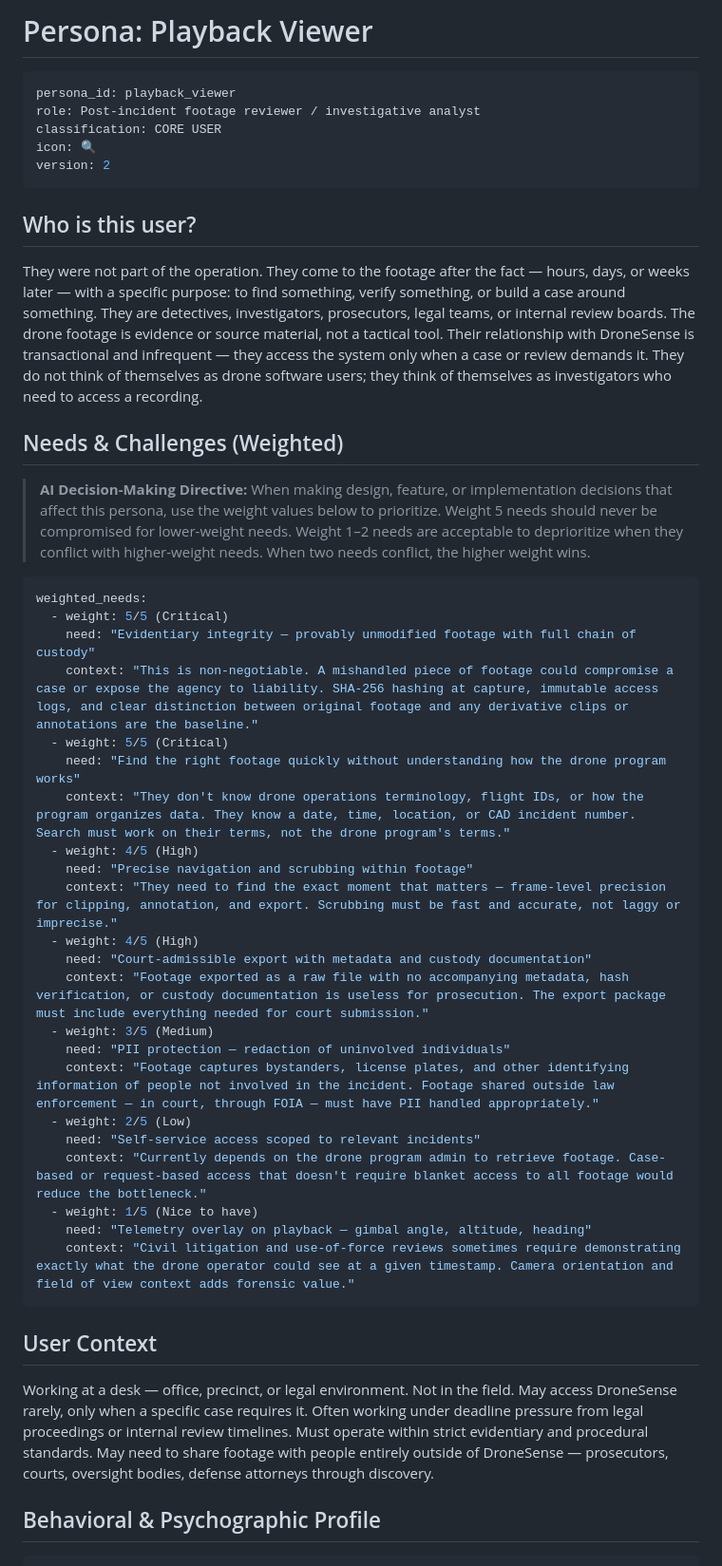
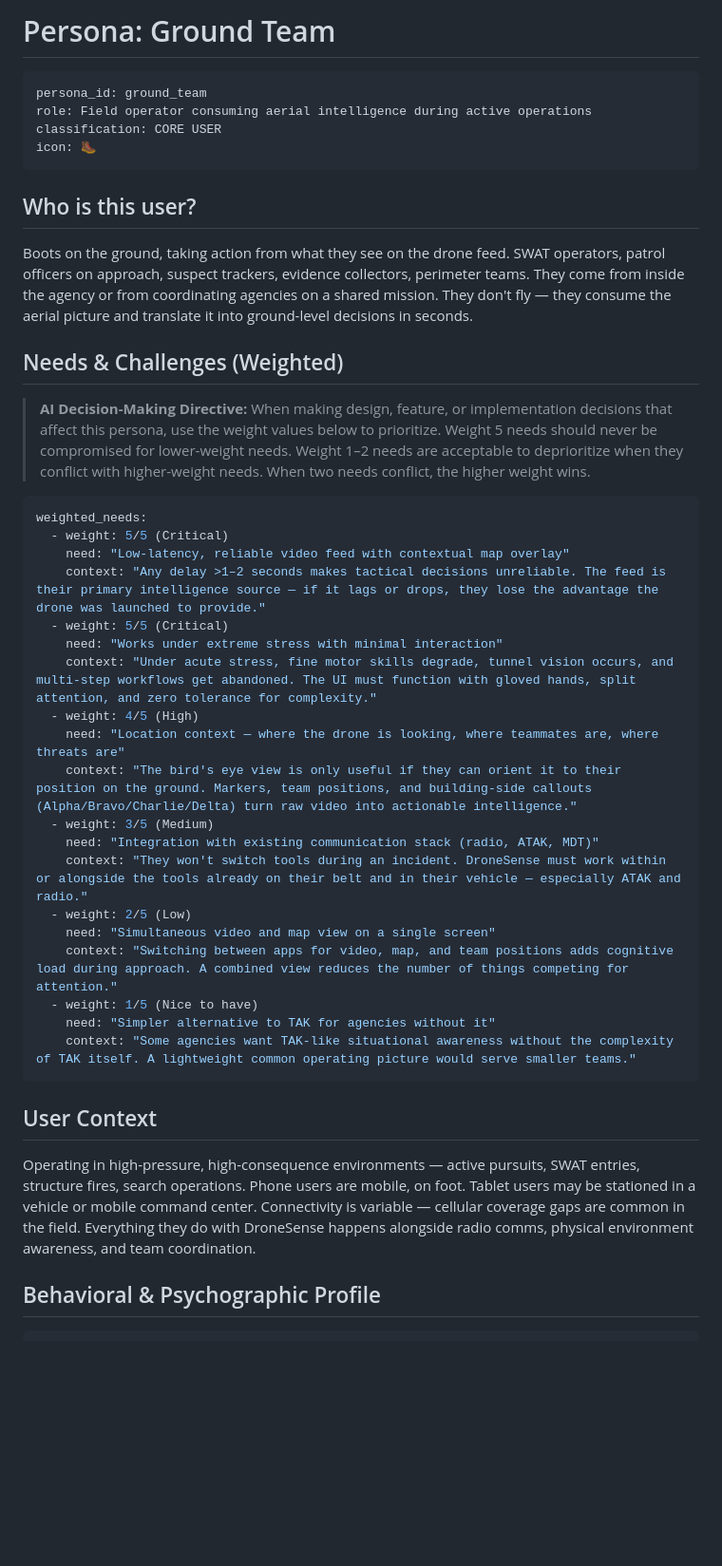
Before and after one commit to andrewrossi-ux/persona-form, a Markdown page: templates/persona-playback-viewer-v2.md, the part around one of its changes. Shown at 95% size. Rendered like a GitHub page; blank space fills up the shorter version.

````diff
--- a/templates/persona-playback-viewer-v2.md
+++ b/templates/persona-playback-viewer-v2.md
@@ -1,16 +1,15 @@
-# Persona: Playback Viewer
+# Persona: Ground Team
 
 ```yaml
-persona_id: playback_viewer
-role: Post-incident footage reviewer / investigative analyst
+persona_id: ground_team
+role: Field operator consuming aerial intelligence during active operations
 classification: CORE USER
-icon: 🔍
-version: 2
+icon: 🥾
 ```
 
 ## Who is this user?
 
-They were not part of the operation. They come to the footage after the fact — hours, days, or weeks later — with a specific purpose: to find something, verify something, or build a case around something. They are detectives, investigators, prosecutors, legal teams, or internal review boards. The drone footage is evidence or source material, not a tactical tool. Their relationship with DroneSense is transactional and infrequent — they access the system only when a case or review demands it. They do not think of themselves as drone software users; they think of themselves as investigators who need to access a recording.
+Boots on the ground, taking action from what they see on the drone feed. SWAT operators, patrol officers on approach, suspect trackers, evidence collectors, perimeter teams. They come from inside the agency or from coordinating agencies on a shared mission. They don't fly — they consume the aerial picture and translate it into ground-level decisions in seconds.
 
 ## Needs & Challenges (Weighted)
 
@@ -19,31 +18,28 @@ They were not part of the operation. They come to the footage after the fact —
 ```yaml
 weighted_needs:
   - weight: 5/5 (Critical)
-    need: "Evidentiary integrity — provably unmodified footage with full chain of custody"
-    context: "This is non-negotiable. A mishandled piece of footage could compromise a case or expose the agency to liability. SHA-256 hashing at capture, immutable access logs, and clear distinction between original footage and any derivative clips or annotations are the baseline."
+    need: "Low-latency, reliable video feed with contextual map overlay"
+    context: "Any delay >1–2 seconds makes tactical decisions unreliable. The feed is their primary intelligence source — if it lags or drops, they lose the advantage the drone was launched to provide."
   - weight: 5/5 (Critical)
-    need: "Find the right footage quickly without understanding how the drone program works"
-    context: "They don't know drone operations terminology, flight IDs, or how the program organizes data. They know a date, time, location, or CAD incident number. Search must work on their terms, not the drone program's terms."
+    need: "Works under extreme stress with minimal interaction"
+    context: "Under acute stress, fine motor skills degrade, tunnel vision occurs, and multi-step workflows get abandoned. The UI must function with gloved hands, split attention, and zero tolerance for complexity."
   - weight: 4/5 (High)
-    need: "Precise navigation and scrubbing within footage"
-    context: "They need to find the exact moment that matters — frame-level precision for clipping, annotation, and export. Scrubbing must be fast and accurate, not laggy or imprecise."
-  - weight: 4/5 (High)
-    need: "Court-admissible export with metadata and custody documentation"
-    context: "Footage exported as a raw file with no accompanying metadata, hash verification, or custody documentation is useless for prosecution. The export package must include everything needed for court submission."
+    need: "Location context — where the drone is looking, where teammates are, where threats are"
+    context: "The bird's eye view is only useful if they can orient it to their position on the ground. Markers, team positions, and building-side callouts (Alpha/Bravo/Charlie/Delta) turn raw video into actionable intelligence."
   - weight: 3/5 (Medium)
-    need: "PII protection — redaction of uninvolved individuals"
-    context: "Footage captures bystanders, license plates, and other identifying information of people not involved in the incident. Footage shared outside law enforcement — in court, through FOIA — must have PII handled appropriately."
+    need: "Integration with existing communication stack (radio, ATAK, MDT)"
+    context: "They won't switch tools during an incident. DroneSense must work within or alongside the tools already on their belt and in their vehicle — especially ATAK and radio."
   - weight: 2/5 (Low)
-    need: "Self-service access scoped to relevant incidents"
-    context: "Currently depends on the drone program admin to retrieve footage. Case-based or request-based access that doesn't require blanket access to all footage would reduce the bottleneck."
+    need: "Simultaneous video and map view on a single screen"
+    context: "Switching between apps for video, map, and team positions adds cognitive load during approach. A combined view reduces the number of things competing for attention."
   - weight: 1/5 (Nice to have)
-    need: "Telemetry overlay on playback — gimbal angle, altitude, heading"
-    context: "Civil litigation and use-of-force reviews sometimes require demonstrating exactly what the drone operator could see at a given timestamp. Camera orientation and field of view context adds forensic value."
+    need: "Simpler alternative to TAK for agencies without it"
+    context: "Some agencies want TAK-like situational awareness without the complexity of TAK itself. A lightweight common operating picture would serve smaller teams."
 ```
 
 ## User Context
 
-Working at a desk — office, precinct, or legal environment. Not in the field. May access DroneSense rarely, only when a specific case requires it. Often working under deadline pressure from legal proceedings or internal review timelines. Must operate within strict evidentiary and procedural standards. May need to share footage with people entirely outside of DroneSense — prosecutors, courts, oversight bodies, defense attorneys through discovery.
+Operating in high-pressure, high-consequence environments — active pursuits, SWAT entries, structure fires, search operations. Phone users are mobile, on foot. Tablet users may be stationed in a vehicle or mobile command center. Connectivity is variable — cellular coverage gaps are common in the field. Everything they do with DroneSense happens alongside radio comms, physical environment awareness, and team coordination.
 
 ## Behavioral & Psychographic Profile
 
````
Also changed, not shown: other parts of templates/persona-playback-viewer-v2.md (+61 -49 lines).
